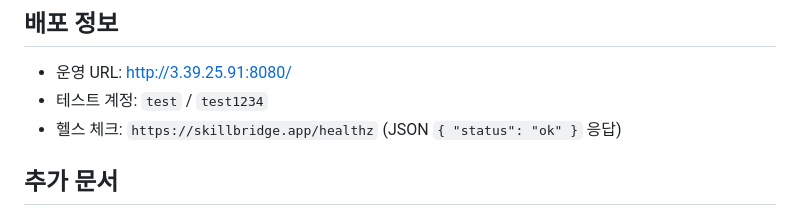
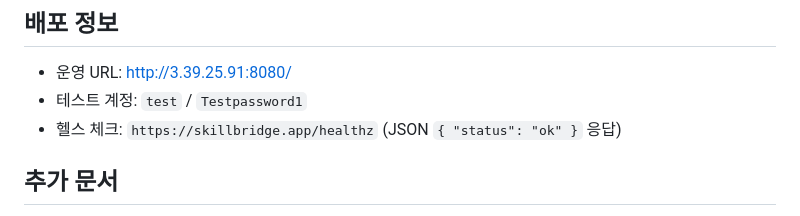
Before and after one commit to RegularStar/team_1_project_final, a Markdown page: README.md, the part around the change. GitHub-like rendering.

```diff
--- a/README.md
+++ b/README.md
@@ -134,7 +134,7 @@ http://localhost:8080
 
 ## 배포 정보
 - 운영 URL: http://3.39.25.91:8080/
-- 테스트 계정: `test` / `test1234`
+- 테스트 계정: `test` / `Testpassword1`
 - 헬스 체크: `https://skillbridge.app/healthz` (JSON `{ "status": "ok" }` 응답)
 
 ## 추가 문서
```
